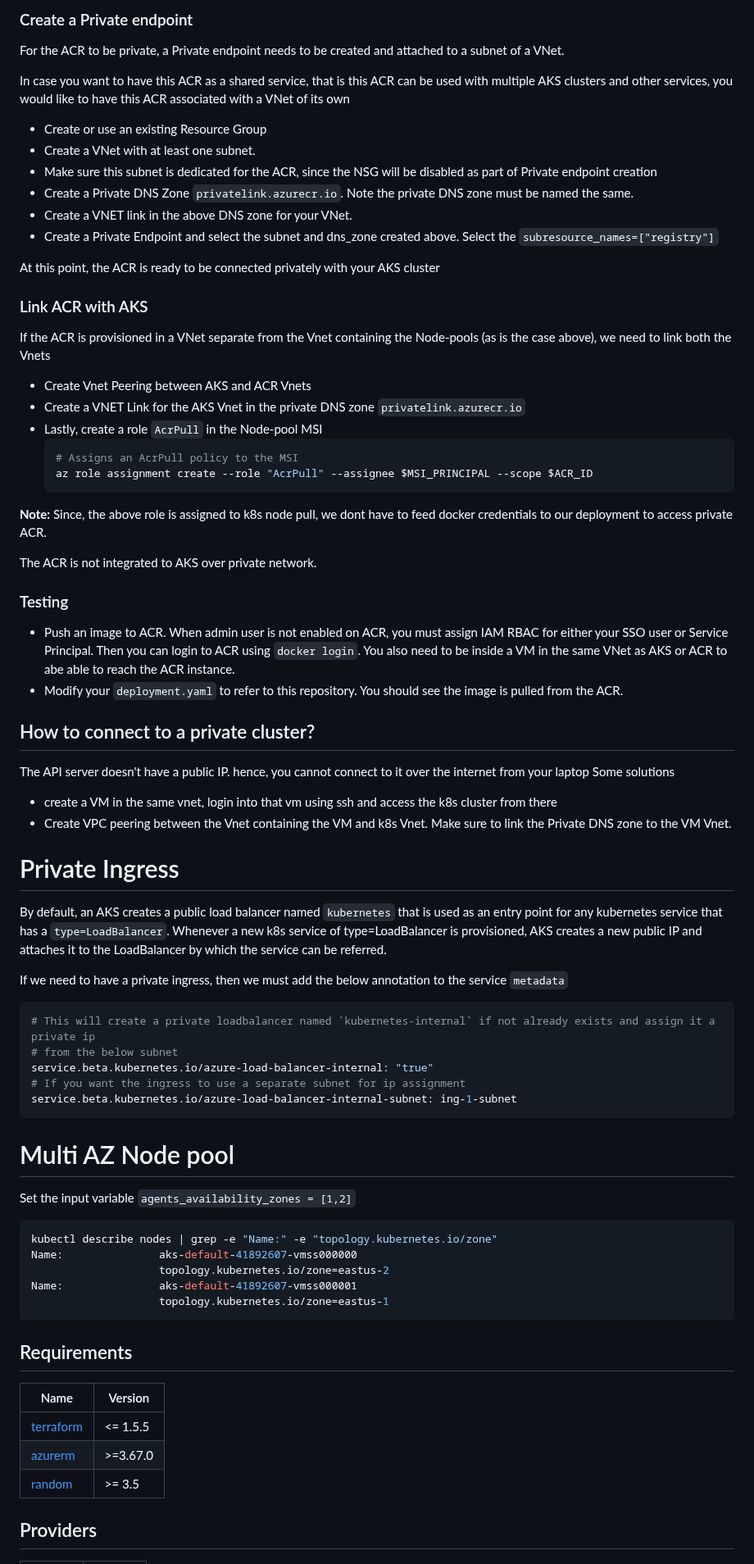
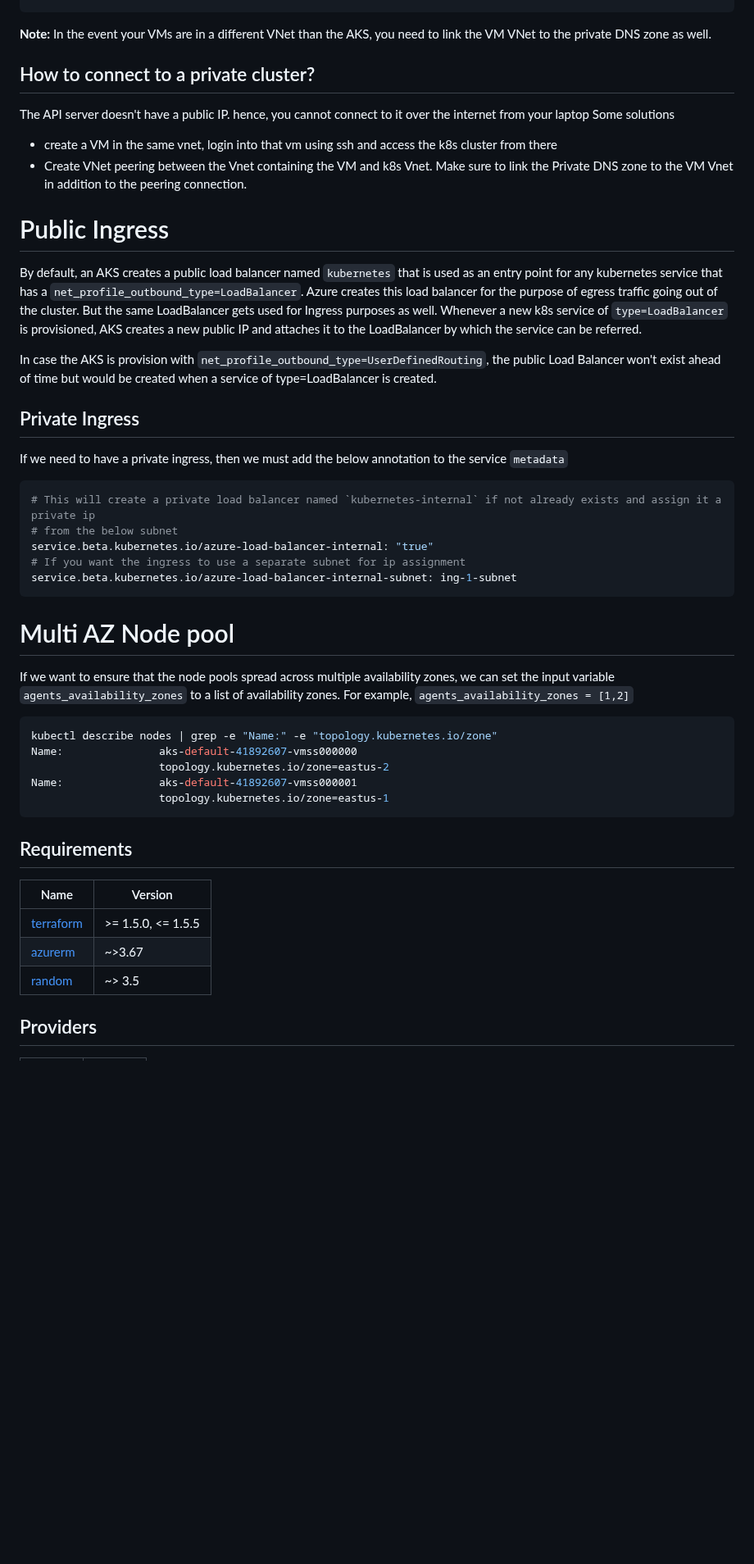
Before and after one commit to launchbynttdata/tf-azurerm-module_reference-kubernetes_cluster, a Markdown page: examples/private-cluster/README.md, the part around one of its changes. Shown at 82% size. Rendered like a GitHub page; blank space fills up the shorter version.

````diff
--- a/examples/private-cluster/README.md
+++ b/examples/private-cluster/README.md
@@ -50,49 +49,27 @@ Create an ACR with an `sku=Premium`. Private networking is only available in Pre
-### Create a Private endpoint
-For the ACR to be private, a Private endpoint needs to be created and attached to a subnet of a VNet.
-
-In case you want to have this ACR as a shared service, that is this ACR can be used with multiple AKS clusters and other services, you would like to have this ACR associated with a VNet of its own
-- Create or use an existing Resource Group
-- Create a VNet with at least one subnet.
-- Make sure this subnet is dedicated for the ACR, since the NSG will be disabled as part of Private endpoint creation
-- Create a Private DNS Zone `privatelink.azurecr.io`. Note the private DNS zone must be named the same.
-- Create a VNET link in the above DNS zone for your VNet.
-- Create a Private Endpoint and select the subnet and dns_zone created above. Select the `subresource_names=["registry"]`
-
-At this point, the ACR is ready to be connected privately with your AKS cluster
-
-### Link ACR with AKS
-If the ACR is provisioned in a VNet separate from the Vnet containing the Node-pools (as is the case above), we need to link both the Vnets
-
-- Create Vnet Peering between AKS and ACR Vnets
-- Create a VNET Link for the AKS Vnet in the private DNS zone `privatelink.azurecr.io`
-- Lastly, create a role `AcrPull` in the Node-pool MSI
-    ```shell
-    # Assigns an AcrPull policy to the MSI
-    az role assignment create --role "AcrPull" --assignee $MSI_PRINCIPAL --scope $ACR_ID
-    ```
-**Note:** Since, the above role is assigned to k8s node pull, we dont have to feed docker credentials to our deployment to access private ACR.
-
-The ACR is not integrated to AKS over private network.
-
-### Testing
-- Push an image to ACR. When admin user is not enabled on ACR, you must assign IAM RBAC for either your SSO user or Service Principal. Then you can login to ACR using `docker login`. You also need to be inside a VM in the same VNet as AKS or ACR to abe able to reach the ACR instance.
-- Modify your `deployment.yaml` to refer to this repository. You should see the image is pulled from the ACR.
+**Note:** In the event your VMs are in a different VNet than the AKS, you need to link the VM VNet to the private DNS zone as well.
 
 
 ## How to connect to a private cluster?
+
 The API server doesn't have a public IP. hence, you cannot connect to it over the internet from your laptop
 Some solutions
 - create a VM in the same vnet, login into that vm using ssh and access the k8s cluster from there
-- Create VPC peering between the Vnet containing the VM and k8s Vnet. Make sure to link the Private DNS zone to the VM Vnet.
+- Create VNet peering between the Vnet containing the VM and k8s Vnet. Make sure to link the Private DNS zone to the VM Vnet in addition to the peering connection.
 
-# Private Ingress
-By default, an AKS creates a public load balancer named `kubernetes` that is used as an entry point for any kubernetes service that has a `type=LoadBalancer`.
-Whenever a new k8s service of type=LoadBalancer is provisioned, AKS creates a new public IP and attaches it to the LoadBalancer by which the service can be referred.
+# Public Ingress
+
+By default, an AKS creates a public load balancer named `kubernetes` that is used as an entry point for any kubernetes service that has a `net_profile_outbound_type=LoadBalancer`. Azure creates
+this load balancer for the purpose of egress traffic going out of the cluster. But the same LoadBalancer gets used for Ingress purposes as well.
+Whenever a new k8s service of `type=LoadBalancer` is provisioned, AKS creates a new public IP and attaches it to the LoadBalancer by which the service can be referred.
+
+In case the AKS is provision with `net_profile_outbound_type=UserDefinedRouting`, the public Load Balancer won't exist ahead of time but would be created when a service of type=LoadBalancer is created.
+
+## Private Ingress
 
 If we need to have a private ingress, then we must add the below annotation to the service `metadata`
 
 ```shell
-# This will create a private loadbalancer named `kubernetes-internal` if not already exists and assign it a private ip
+# This will create a private load balancer named `kubernetes-internal` if not already exists and assign it a private ip
 # from the below subnet
 service.beta.kubernetes.io/azure-load-balancer-internal: "true"
 # If you want the ingress to use a separate subnet for ip assignment
@@ -100,7 +77,9 @@ service.beta.kubernetes.io/azure-load-balancer-internal-subnet: ing-1-subnet
 ```
 
 # Multi AZ Node pool
-Set the input variable `agents_availability_zones = [1,2]`
+
+If we want to ensure that the node pools spread across multiple availability zones, we can set the input variable `agents_availability_zones` to a list of availability zones.
+For example, `agents_availability_zones = [1,2]`
 
 ```shell
 kubectl describe nodes | grep -e "Name:" -e "topology.kubernetes.io/zone"
@@ -115,9 +94,9 @@ Name:               aks-default-41892607-vmss000001
 
 | Name | Version |
 |------|---------|
-| <a name="requirement_terraform"></a> [terraform](#requirement\_terraform) | <= 1.5.5 |
-| <a name="requirement_azurerm"></a> [azurerm](#requirement\_azurerm) | >=3.67.0 |
-| <a name="requirement_random"></a> [random](#requirement\_random) | >= 3.5 |
+| <a name="requirement_terraform"></a> [terraform](#requirement\_terraform) | >= 1.5.0, <= 1.5.5 |
+| <a name="requirement_azurerm"></a> [azurerm](#requirement\_azurerm) | ~>3.67 |
+| <a name="requirement_random"></a> [random](#requirement\_random) | ~> 3.5 |
 
 ## Providers
 
````
Also changed, not shown: other parts of examples/private-cluster/README.md (+30 -31 lines), README.md (+17 -5 lines), examples/public-cluster/README.md (+7 -5 lines), resources/KEDA/README.md (added, +14 -0 lines), resources/acr/README.md (added, +51 -0 lines), resources/workload-identity/README.md (added, +145 -0 lines), images/AKS-architecture.drawio.png (added), 9 other files.
